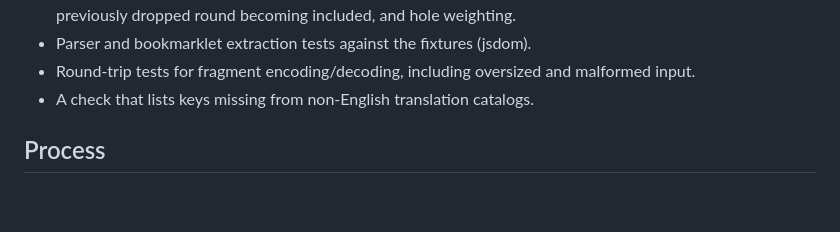
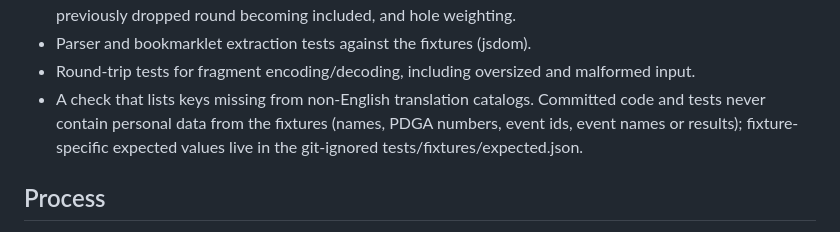
Before and after one commit to Peiza/next-rating, a Markdown page: CLAUDE.md, the part around the change. GitHub-like rendering; blank space fills up the shorter version.

Commit message:
Keep fixture data out of committed code

```diff
--- a/CLAUDE.md
+++ b/CLAUDE.md
@@ -163,6 +163,9 @@ Requirements:
 - Round-trip tests for fragment encoding/decoding, including oversized and
   malformed input.
 - A check that lists keys missing from non-English translation catalogs.
+Committed code and tests never contain personal data from the fixtures (names,
+PDGA numbers, event ids, event names or results); fixture-specific expected
+values live in the git-ignored tests/fixtures/expected.json.
 
 ## Process
 Start with a plan for my approval. Build in this order and commit after each
```
